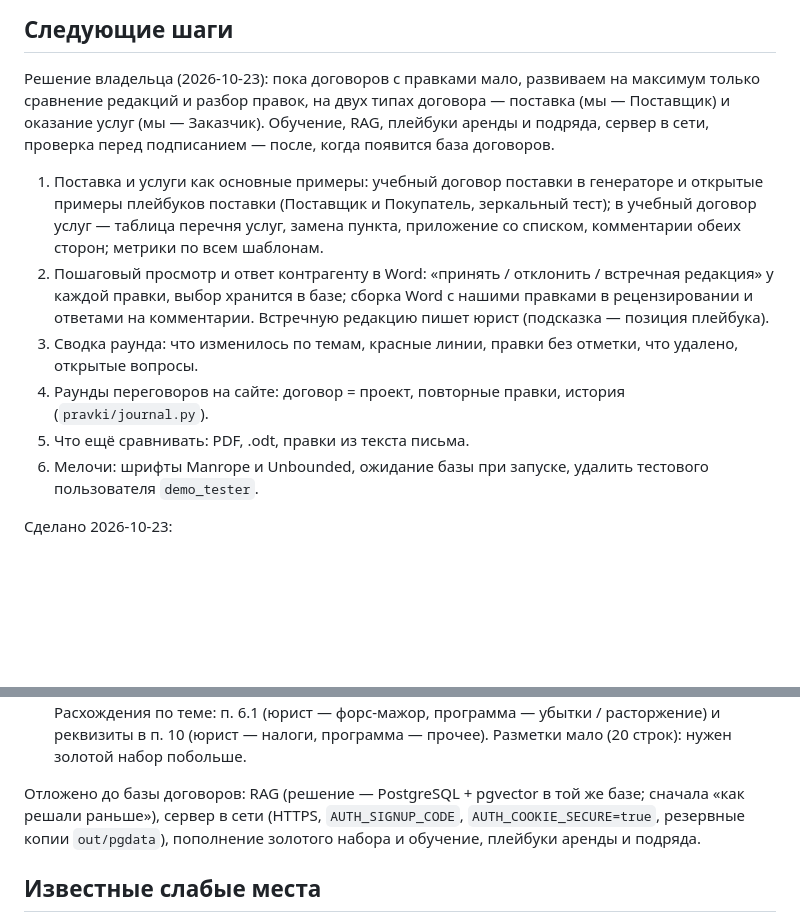
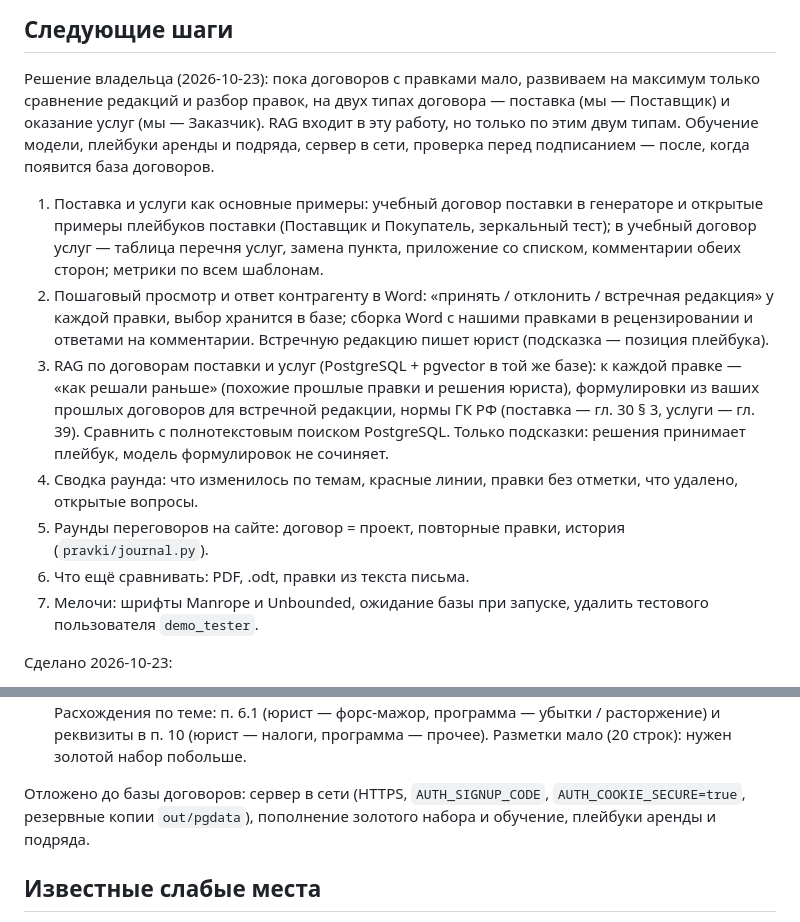
Before and after one commit to Doomed07/Pravka, a Markdown page: STATUS.md, 2 parts joined by grey strips. Rendered like a GitHub page; blank space fills up the shorter version.

Commit message:
STATUS: RAG по договорам поставки и услуг — в текущем плане
Co-Authored-By: Claude Opus 5.5 <noreply@anthropic.com>

```diff
--- a/STATUS.md
+++ b/STATUS.md
@@ -110,8 +110,9 @@ SV-11); добавлено SV-16 (предел неустойки Заказчи
 
 ## Следующие шаги
 Решение владельца (2026-10-23): пока договоров с правками мало, развиваем на максимум только сравнение редакций и разбор
-правок, на двух типах договора — поставка (мы — Поставщик) и оказание услуг (мы — Заказчик). Обучение, RAG, плейбуки
-аренды и подряда, сервер в сети, проверка перед подписанием — после, когда появится база договоров.
+правок, на двух типах договора — поставка (мы — Поставщик) и оказание услуг (мы — Заказчик). RAG входит в эту работу,
+но только по этим двум типам. Обучение модели, плейбуки аренды и подряда, сервер в сети, проверка перед подписанием —
+после, когда появится база договоров.
 
 1. Поставка и услуги как основные примеры: учебный договор поставки в генераторе и открытые примеры плейбуков
    поставки (Поставщик и Покупатель, зеркальный тест); в учебный договор услуг — таблица перечня услуг, замена пункта,
@@ -119,10 +120,14 @@ SV-11); добавлено SV-16 (предел неустойки Заказчи
 2. Пошаговый просмотр и ответ контрагенту в Word: «принять / отклонить / встречная редакция» у каждой правки,
    выбор хранится в базе; сборка Word с нашими правками в рецензировании и ответами на комментарии. Встречную редакцию
    пишет юрист (подсказка — позиция плейбука).
-3. Сводка раунда: что изменилось по темам, красные линии, правки без отметки, что удалено, открытые вопросы.
-4. Раунды переговоров на сайте: договор = проект, повторные правки, история (`pravki/journal.py`).
-5. Что ещё сравнивать: PDF, .odt, правки из текста письма.
-6. Мелочи: шрифты Manrope и Unbounded, ожидание базы при запуске, удалить тестового пользователя `demo_tester`.
+3. RAG по договорам поставки и услуг (PostgreSQL + pgvector в той же базе): к каждой правке — «как решали раньше»
+   (похожие прошлые правки и решения юриста), формулировки из ваших прошлых договоров для встречной редакции, нормы
+   ГК РФ (поставка — гл. 30 § 3, услуги — гл. 39). Сравнить с полнотекстовым поиском PostgreSQL. Только подсказки:
+   решения принимает плейбук, модель формулировок не сочиняет.
+4. Сводка раунда: что изменилось по темам, красные линии, правки без отметки, что удалено, открытые вопросы.
+5. Раунды переговоров на сайте: договор = проект, повторные правки, история (`pravki/journal.py`).
+6. Что ещё сравнивать: PDF, .odt, правки из текста письма.
+7. Мелочи: шрифты Manrope и Unbounded, ожидание базы при запуске, удалить тестового пользователя `demo_tester`.
 
 Сделано 2026-10-23:
 * Пояснения модели: модели передаются вид правки и только предложение с правкой; ответ
@@ -138,8 +143,7 @@ SV-11); добавлено SV-16 (предел неустойки Заказчи
    Расхождения по теме: п. 6.1 (юрист — форс-мажор, программа — убытки / расторжение) и реквизиты в п. 10 (юрист —
    налоги, программа — прочее). Разметки мало (20 строк): нужен золотой набор побольше.
 
-Отложено до базы договоров: RAG (решение — PostgreSQL + pgvector в той же базе; сначала «как решали раньше»), сервер
-в сети (HTTPS, `AUTH_SIGNUP_CODE`, `AUTH_COOKIE_SECURE=true`, резервные копии `out/pgdata`), пополнение золотого
+Отложено до базы договоров: сервер в сети (HTTPS, `AUTH_SIGNUP_CODE`, `AUTH_COOKIE_SECURE=true`, резервные копии `out/pgdata`), пополнение золотого
 набора и обучение, плейбуки аренды и подряда.
 
 ## Известные слабые места
```
